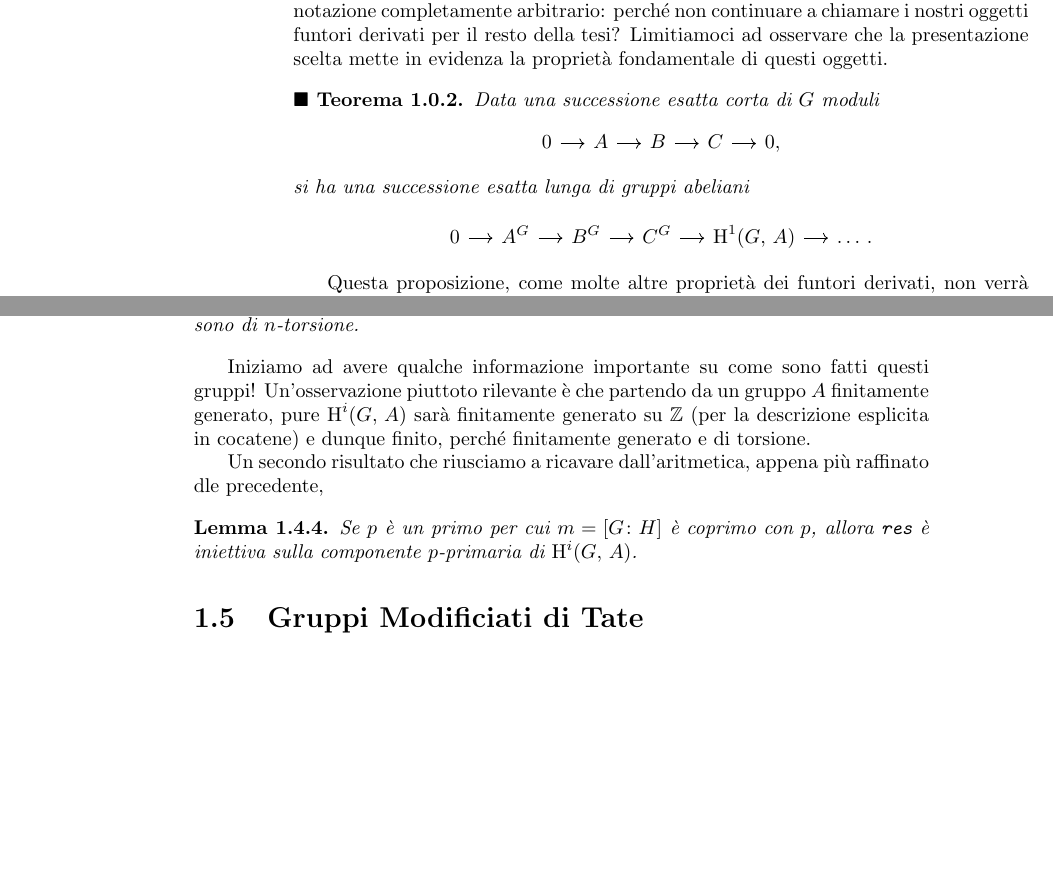
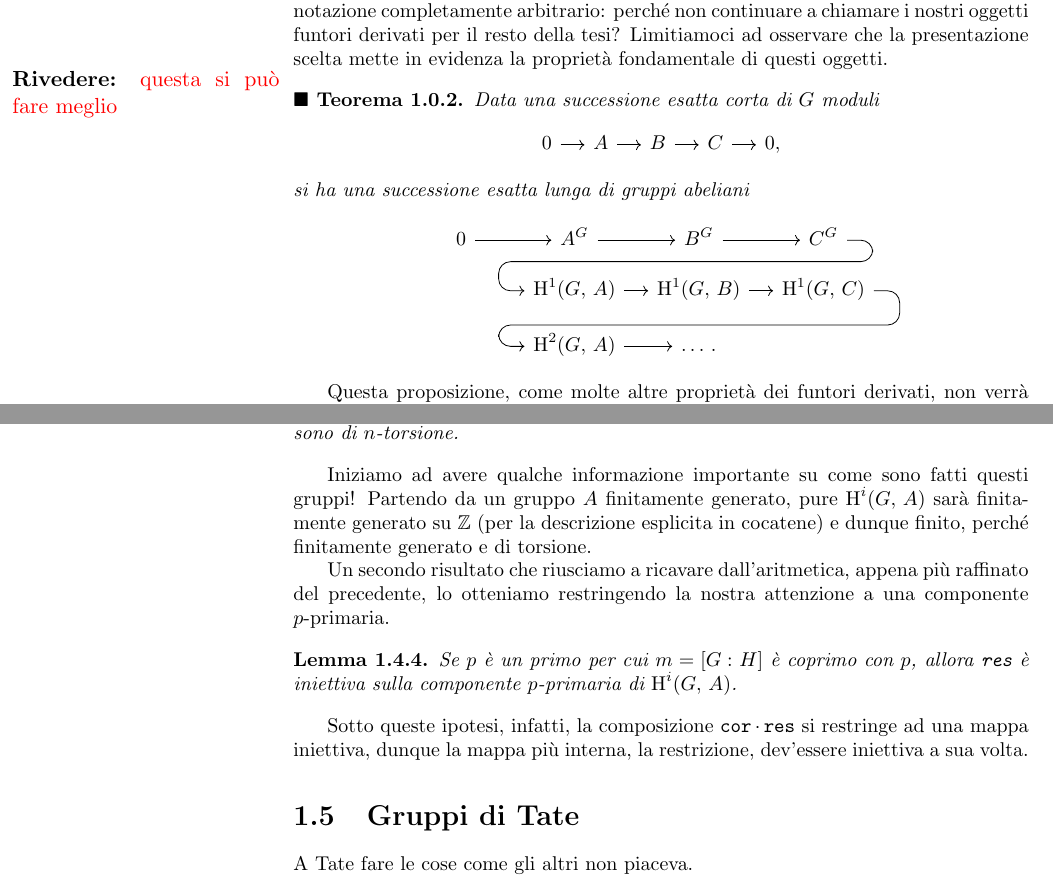
Before and after one commit to G4ll/Tesi, a LaTeX book (Tesi.tex, which reads Capitolo1.tex): two parts of pages 8 and 15 of 19 before the commit and two parts of pages 8 and 16 of 19 after it, joined at a grey line, cut so that both start at the same text, the shorter picture padded with empty space. Compiled offline with pdfLaTeX; a missing bibliography style is replaced by a similar one.

Commit message:
finita cor

```diff
--- a/Capitolo1.tex
+++ b/Capitolo1.tex
@@ -22,15 +22,27 @@ Attraverso questa definizione e la magia occulta dei funtori derivati, l'algebra
 
 Dall'altro lato la definizione appena data sembra, al momento, un cambio di notazione completamente arbitrario: perché non continuare a chiamare i nostri oggetti funtori derivati per il resto della tesi? Limitiamoci ad osservare che la presentazione scelta mette in evidenza la proprietà fondamentale di questi oggetti.
 
-\begin{theorem}\label{fond}
+\begin{theorem}\label{fond} \todo[questa si può fare meglio]
 	Data una successione esatta corta di $ G $ moduli
 	\[\begin{tikzcd}[column sep = small]
 	0 \rar & A \rar & B \rar & C \rar & 0,
 	\end{tikzcd}\]
 	si ha una successione esatta lunga di gruppi abeliani
-	\[\begin{tikzcd}[column sep = small]
-	0 \rar & A^G \rar & B^G \rar & C^G \rar & \HH^1(G, \, A) \rar & \dots \, .
-	\end{tikzcd}\]
+	\[\begin{tikzcd}[column sep = small, row sep = small]
+	0 \rar & A^G \rar & B^G \arrow[d,phantom, ""{coordinate, name=Z}] \rar & C^G \arrow[dll,
+	rounded corners = 6 pt,
+	to path={ --([xshift=3ex]\tikztostart.east)
+		|- (Z)[near end]\tikztonodes
+		-| ([xshift=-3ex]\tikztotarget.west)
+		-- (\tikztotarget)}] \\
+	\qquad \quad &\HH^1(G, \, A) \rar & \HH^1(G, \, B) \arrow[d,phantom, ""{coordinate, name=W}] \rar & \HH^1(G, \, C) \arrow[dll,
+	rounded corners = 6 pt,
+	to path={ --([xshift=3ex]\tikztostart.east)
+		|- (W)[near end]\tikztonodes
+		-| ([xshift=-3ex]\tikztotarget.west)
+		-- (\tikztotarget)}]  \\
+	&\HH^2(G, \, A) \rar & \dots \, .
+	& \end{tikzcd}\]
 \end{theorem}
 
 Questa proposizione, come molte altre proprietà dei funtori derivati, non verrà dimostrata: ci limiteremo a ricordare alcuni risultati e lasceremo al corso di Istituzioni di Algebra il compito di indagare i misteri dell'algebra omologica. Per evidenziare però che non stiamo usando della teoria particolarmente esotica aggiungerei la seguente rassicurazione:
@@ -319,12 +331,16 @@ Abbiamo ottenuto un risultato incredibilmente piacevole: componendo due mappe ar
 	Sia $ n = [G 	\,\colon 1] $ l'ordine di $ G $. I gruppi di coomologia $ \HH^i(G, \, A) $ sono di $ n $-torsione.
 \end{corollary}
 
-Iniziamo ad avere qualche informazione importante su come sono fatti questi gruppi! Un'osservazione piuttoto rilevante è che partendo da un gruppo $ A $ finitamente generato, pure $ \HH^i(G, \, A) $ sarà finitamente generato su $ \Z $ (per la descrizione esplicita in cocatene) e dunque finito, perché finitamente generato e di torsione.
+Iniziamo ad avere qualche informazione importante su come sono fatti questi gruppi! Partendo da un gruppo $ A $ finitamente generato, pure $ \HH^i(G, \, A) $ sarà finitamente generato su $ \Z $ (per la descrizione esplicita in cocatene) e dunque finito, perché finitamente generato e di torsione.
 
-Un secondo risultato che riusciamo a ricavare dall'aritmetica, appena più raffinato dle precedente,
+Un secondo risultato che riusciamo a ricavare dall'aritmetica, appena più raffinato del precedente, lo otteniamo restringendo la nostra attenzione a una componente $ p $-primaria.
 
 \begin{lemma}
-	Se $ p $ è un primo per cui $ m = [G \colon H] $ è coprimo con $ p $, allora $ \Res $ è iniettiva sulla componente $ p $-primaria di $ \HH^i(G, \, A) $.
+	Se $ p $ è un primo per cui $ m = [G \, \colon H] $ è coprimo con $ p $, allora $ \Res $ è iniettiva sulla componente $ p $-primaria di $ \HH^i(G, \, A) $.
 \end{lemma}
 
-\section{Gruppi Modificiati di Tate}
+Sotto queste ipotesi, infatti, la composizione $ \Cor \cdot \Res $ si restringe ad una mappa iniettiva, dunque la mappa più interna, la restrizione, dev'essere iniettiva a sua volta.
+
+\section{Gruppi di Tate}
+
+A Tate fare le cose come gli altri non piaceva.
```
Also changed, not shown: Frontespizio.tex (+1 -1 lines), Capitolo1.tex (8 more changed lines).
